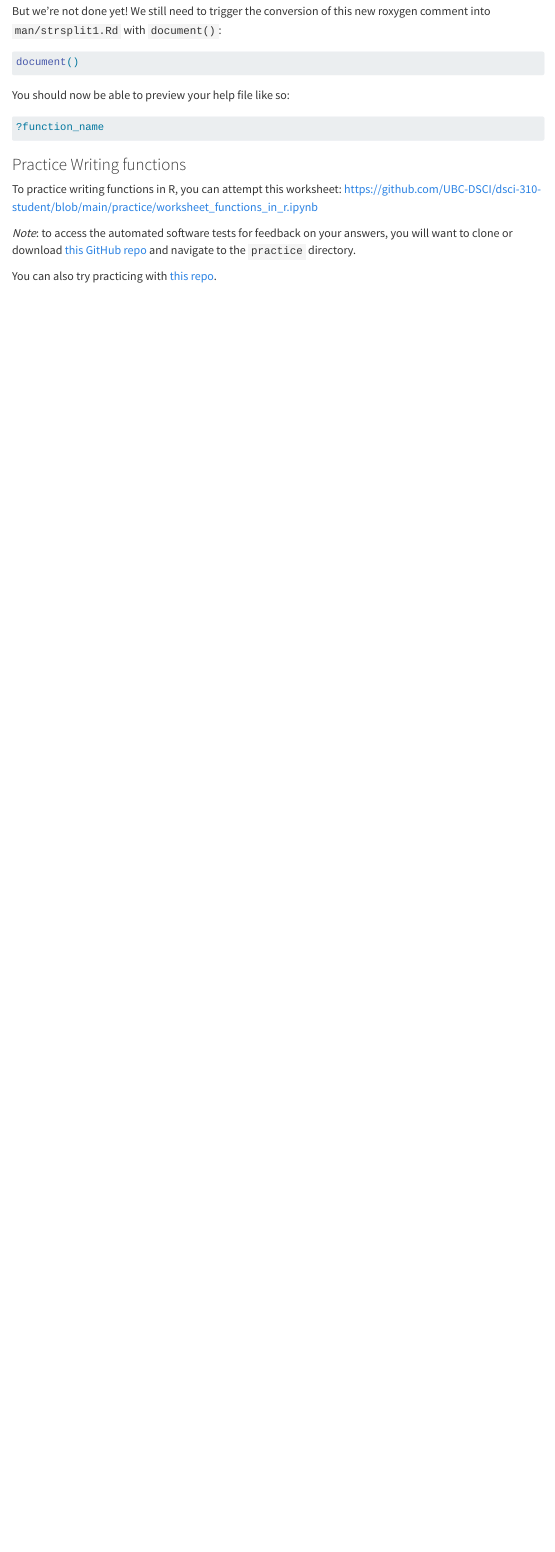
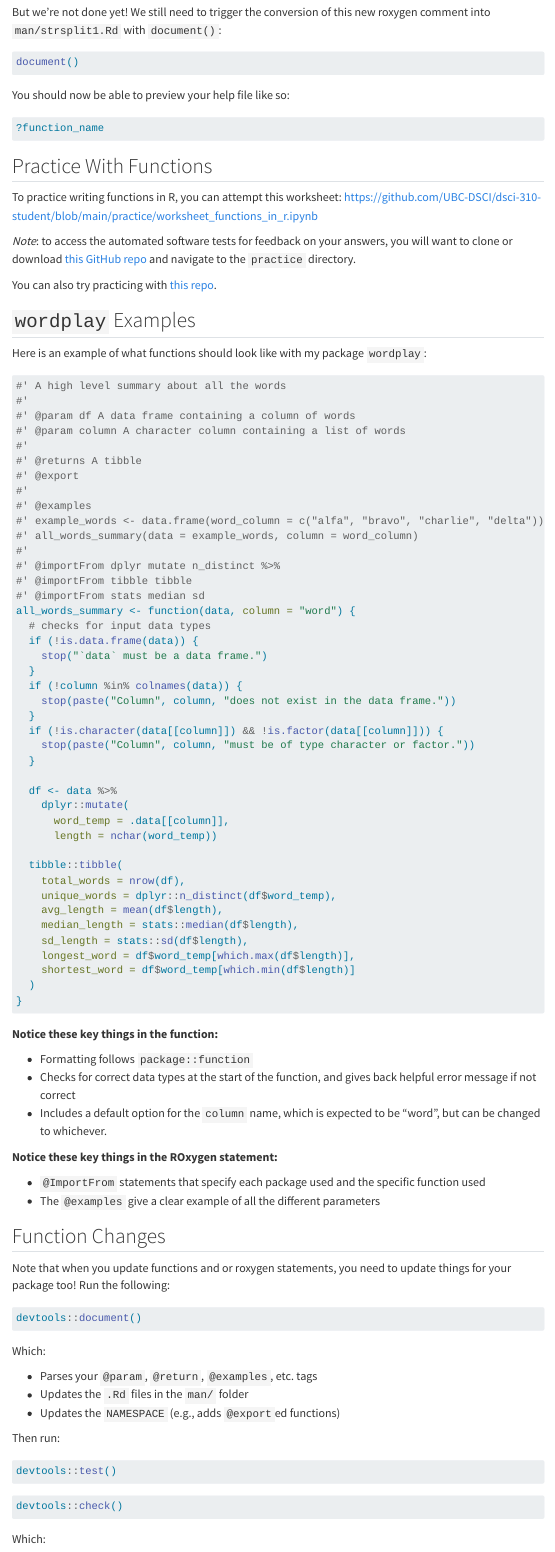
Before and after one commit to hlan22/dsci_workflows_pkg, a Quarto document (functions.qmd): the page in a window 1100 px wide, from 4550 px down before the commit and from 4590 px down after it, so that both start at the same text. Rendered offline with R 4.5, knitr and Pandoc in place of Quarto, with nearby package versions; menus at the side of the page are left out.

Commit message:
add wordplay example for functions, add how to update package with changes

````diff
--- a/functions.qmd
+++ b/functions.qmd
@@ -184,10 +183,95 @@ You should now be able to preview your help file like so:
 ?function_name
 ```
 
-### Practice Writing functions
+## Practice With Functions
 
 To practice writing functions in R, you can attempt this worksheet: <https://github.com/UBC-DSCI/dsci-310-student/blob/main/practice/worksheet_functions_in_r.ipynb>
 
 *Note*: to access the automated software tests for feedback on your answers, you will want to clone or download [this GitHub repo](https://github.com/UBC-DSCI/dsci-310-student) and navigate to the `practice` directory.
 
 You can also try practicing with [this repo](https://github.com/ttimbers/breast_cancer_predictor).
+
+## `wordplay` Examples
+
+Here is an example of what functions should look like with my package `wordplay`:
+
+```r
+#' A high level summary about all the words
+#'
+#' @param df A data frame containing a column of words
+#' @param column A character column containing a list of words
+#'
+#' @returns A tibble
+#' @export
+#'
+#' @examples
+#' example_words <- data.frame(word_column = c("alfa", "bravo", "charlie", "delta"))
+#' all_words_summary(data = example_words, column = word_column)
+#'
+#' @importFrom dplyr mutate n_distinct %>%
+#' @importFrom tibble tibble
+#' @importFrom stats median sd
+all_words_summary <- function(data, column = "word") {
+  # checks for input data types
+  if (!is.data.frame(data)) {
+    stop("`data` must be a data frame.")
+  }
+  if (!column %in% colnames(data)) {
+    stop(paste("Column", column, "does not exist in the data frame."))
+  }
+  if (!is.character(data[[column]]) && !is.factor(data[[column]])) {
+    stop(paste("Column", column, "must be of type character or factor."))
+  }
+
+  df <- data %>%
+    dplyr::mutate(
+      word_temp = .data[[column]],
+      length = nchar(word_temp))
+
+  tibble::tibble(
+    total_words = nrow(df),
+    unique_words = dplyr::n_distinct(df$word_temp),
+    avg_length = mean(df$length),
+    median_length = stats::median(df$length),
+    sd_length = stats::sd(df$length),
+    longest_word = df$word_temp[which.max(df$length)],
+    shortest_word = df$word_temp[which.min(df$length)]
+  )
+}
+```
+
+**Notice these key things in the function:**
+
+* Formatting follows `package::function`
+* Checks for correct data types at the start of the function, and gives back helpful error message if not correct
+* Includes a default option for the `column` name, which is expected to be "word", but can be changed to whichever.
+
+**Notice these key things in the ROxygen statement:**
+
+* `@ImportFrom` statements that specify each package used and the specific function used
+* The `@examples` give a clear example of all the different parameters
+
+
+## Function Changes
+
+Note that when you update functions and or roxygen statements, you need to update things for your package too! Run the following:
+
+```r
+devtools::document()
+```
+Which:
+
+* Parses your `@param`, `@return`, `@examples`, etc. tags
+* Updates the `.Rd` files in the `man/` folder
+* Updates the `NAMESPACE` (e.g., adds `@export`ed functions)
+
+Then run:
+
+```r
+devtools::test()
+```
+
+```r
+devtools::check()
+```
+Which:
````
Also changed, not shown: making_a_package.qmd (+13 -13 lines), functions.qmd (26 more changed lines).
